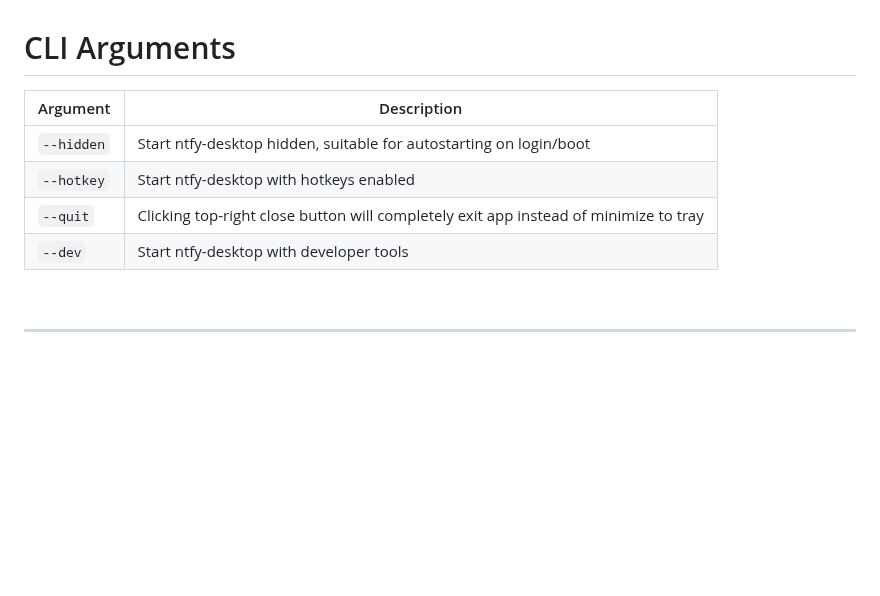
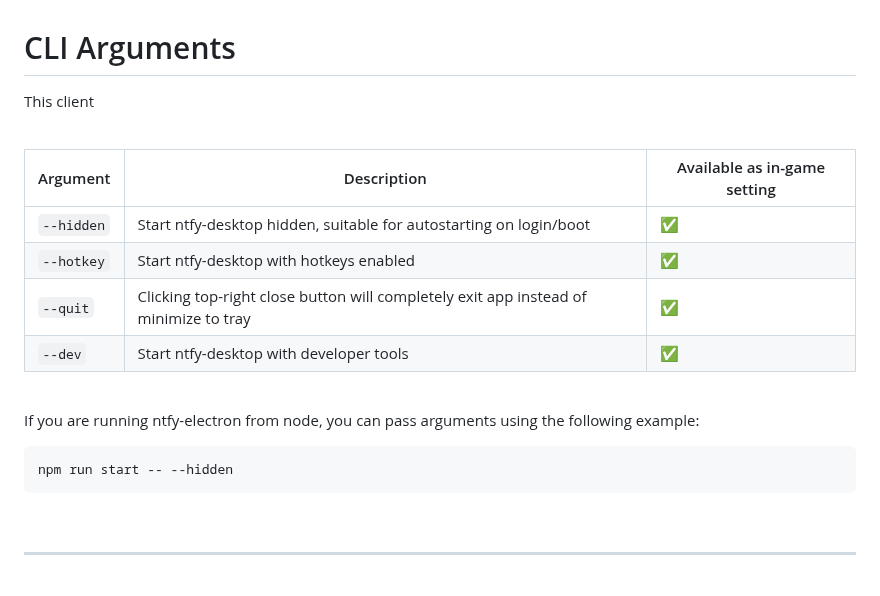
Before and after one commit to Aetherinox/ntfy-desktop, a Markdown page: README.md, the part around the change. Drawn GitHub-style; blank space fills up the shorter version.

Commit message:
docs: update README

````diff
--- a/README.md
+++ b/README.md
@@ -128,12 +128,23 @@ The following keybinds can be used within ntfy-desktop:
 <br />
 
 # CLI Arguments
-| Argument | Description |
-| --- | --- |
-| `--hidden` | Start ntfy-desktop hidden, suitable for autostarting on login/boot |
-| `--hotkey` | Start ntfy-desktop with hotkeys enabled |
-| `--quit` | Clicking top-right close button will completely exit app instead of minimize to tray |
-| `--dev` | Start ntfy-desktop with developer tools |
+This client
+
+<br />
+
+| Argument | Description | Available as in-game setting |
+| --- | --- | --- |
+| `--hidden` | Start ntfy-desktop hidden, suitable for autostarting on login/boot | ✅ |
+| `--hotkey` | Start ntfy-desktop with hotkeys enabled | ✅ |
+| `--quit` | Clicking top-right close button will completely exit app instead of minimize to tray | ✅ |
+| `--dev` | Start ntfy-desktop with developer tools | ✅ |
+
+<br />
+
+If you are running ntfy-electron from node, you can pass arguments using the following example:
+```shell ignore
+npm run start -- --hidden
+```
 
 <br />
 
````
